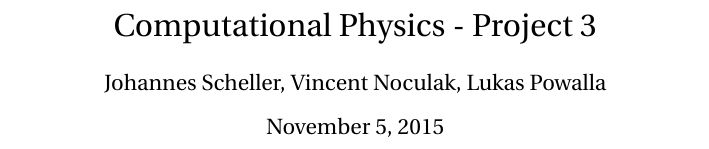
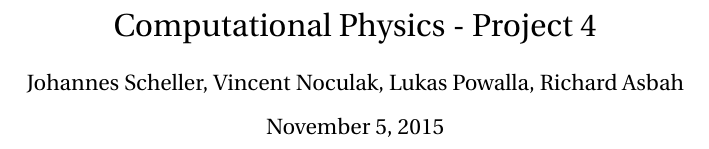
Before and after one commit to vincentn1/Project-4, a LaTeX document (Lukas/latex/Project4_latex_lukas.tex): part of page 1 of 4, cut so that both start at the same text. Compiled offline with pdfLaTeX.

Commit message:
test change

```diff
--- a/Lukas/latex/Project4_latex_lukas.tex
+++ b/Lukas/latex/Project4_latex_lukas.tex
@@ -12,8 +12,8 @@
 \usepackage{color}
 \usepackage{hyperref}
 \usepackage[left=2cm,right=2cm,top=2cm,bottom=2cm]{geometry}
-\author{Johannes Scheller, Vincent Noculak, Lukas Powalla}
-\title{Computational Physics - Project 3}
+\author{Johannes Scheller, Vincent Noculak, Lukas Powalla, Richard Asbah}
+\title{Computational Physics - Project 4}
 
 \lstset{language=C++,
 	keywordstyle=\bfseries\color{blue},
```
Also changed, not shown: Lukas/latex/Project4_latex_lukas.pdf, 2 other files.
